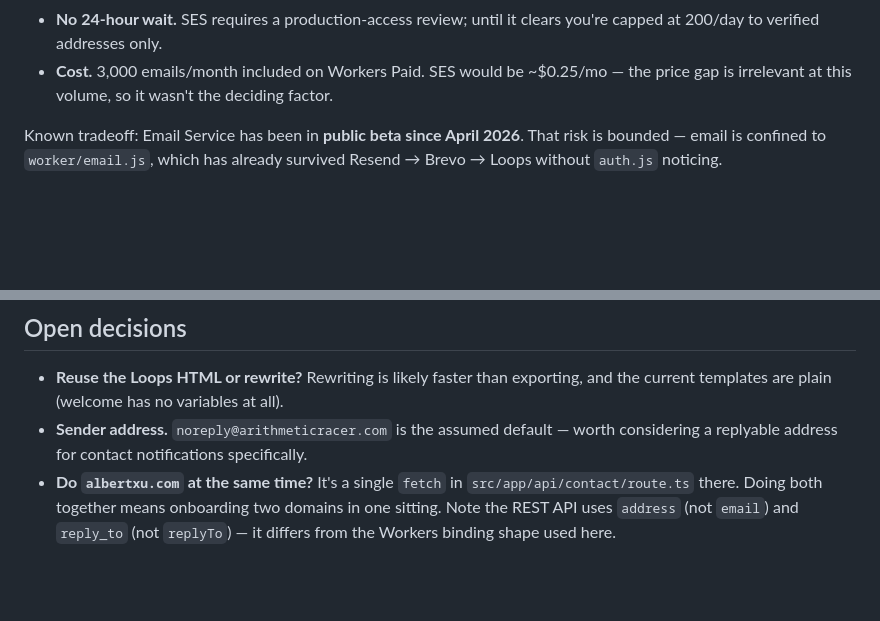
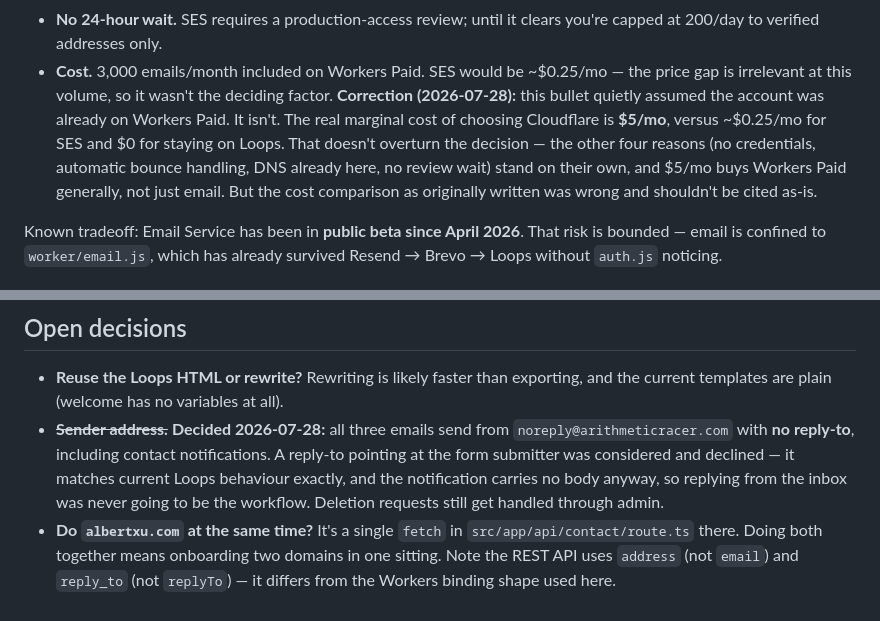
Before and after one commit to xu-albert/arithmetic-racer, a Markdown page: docs/email-migration-loops-to-cloudflare.md, 2 parts joined by grey strips. Rendered like a GitHub page; blank space fills up the shorter version.

```diff
--- a/docs/email-migration-loops-to-cloudflare.md
+++ b/docs/email-migration-loops-to-cloudflare.md
@@ -19,6 +56,12 @@ Resend Pro or run a service per project, consolidate on one provider.
   200/day to verified addresses only.
 - **Cost.** 3,000 emails/month included on Workers Paid. SES would be ~$0.25/mo — the price gap is
   irrelevant at this volume, so it wasn't the deciding factor.
+  **Correction (2026-07-28):** this bullet quietly assumed the account was already on Workers Paid.
+  It isn't. The real marginal cost of choosing Cloudflare is **$5/mo**, versus ~$0.25/mo for SES
+  and $0 for staying on Loops. That doesn't overturn the decision — the other four reasons
+  (no credentials, automatic bounce handling, DNS already here, no review wait) stand on their own,
+  and $5/mo buys Workers Paid generally, not just email. But the cost comparison as originally
+  written was wrong and shouldn't be cited as-is.
 
 Known tradeoff: Email Service has been in **public beta since April 2026**. That risk is bounded —
 email is confined to `worker/email.js`, which has already survived Resend → Brevo → Loops without
@@ -151,8 +199,11 @@ bite here. New accounts start on a conservative daily quota that scales with rep
 
 - **Reuse the Loops HTML or rewrite?** Rewriting is likely faster than exporting, and the current
   templates are plain (welcome has no variables at all).
-- **Sender address.** `noreply@arithmeticracer.com` is the assumed default — worth considering a
-  replyable address for contact notifications specifically.
+- ~~**Sender address.**~~ **Decided 2026-07-28:** all three emails send from
+  `noreply@arithmeticracer.com` with **no reply-to**, including contact notifications. A
+  reply-to pointing at the form submitter was considered and declined — it matches current Loops
+  behaviour exactly, and the notification carries no body anyway, so replying from the inbox was
+  never going to be the workflow. Deletion requests still get handled through admin.
 - **Do `albertxu.com` at the same time?** It's a single `fetch` in
   `src/app/api/contact/route.ts` there. Doing both together means onboarding two domains in one
   sitting. Note the REST API uses `address` (not `email`) and `reply_to` (not `replyTo`) — it
```
Also changed, not shown: other parts of docs/email-migration-loops-to-cloudflare.md (+43 -1 lines).
